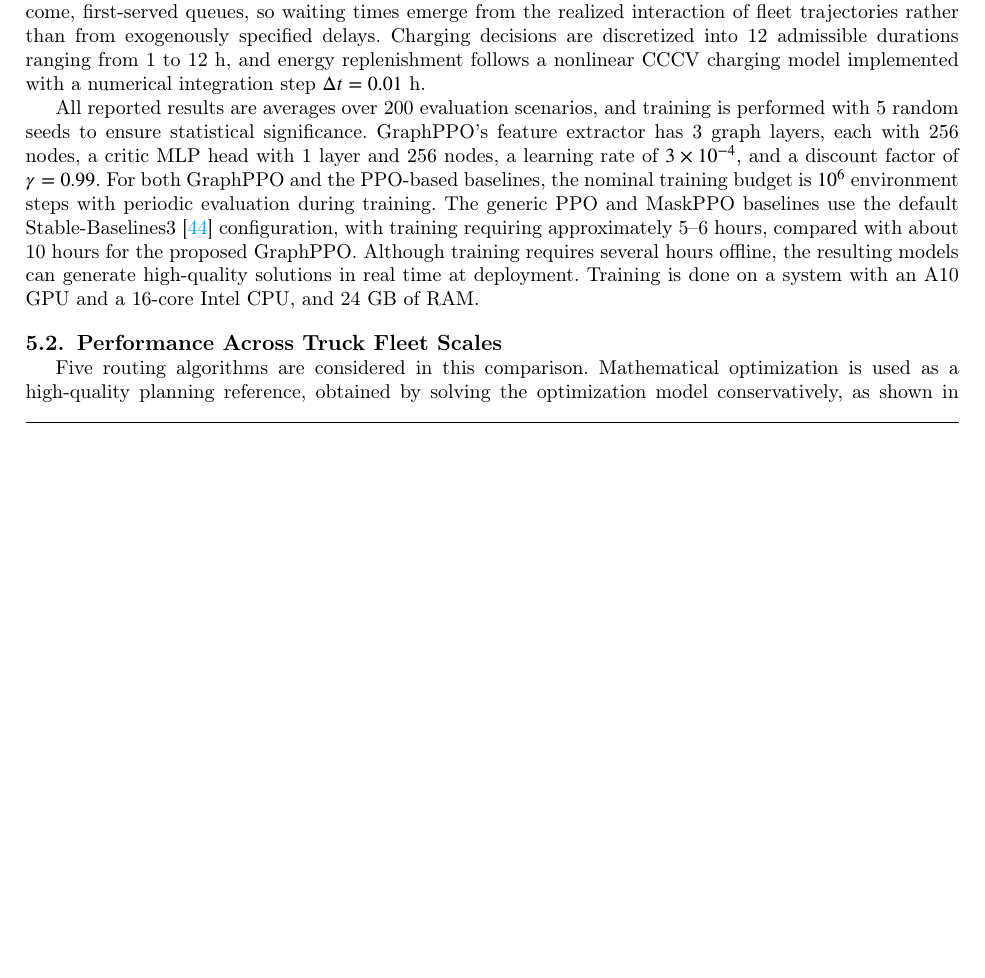
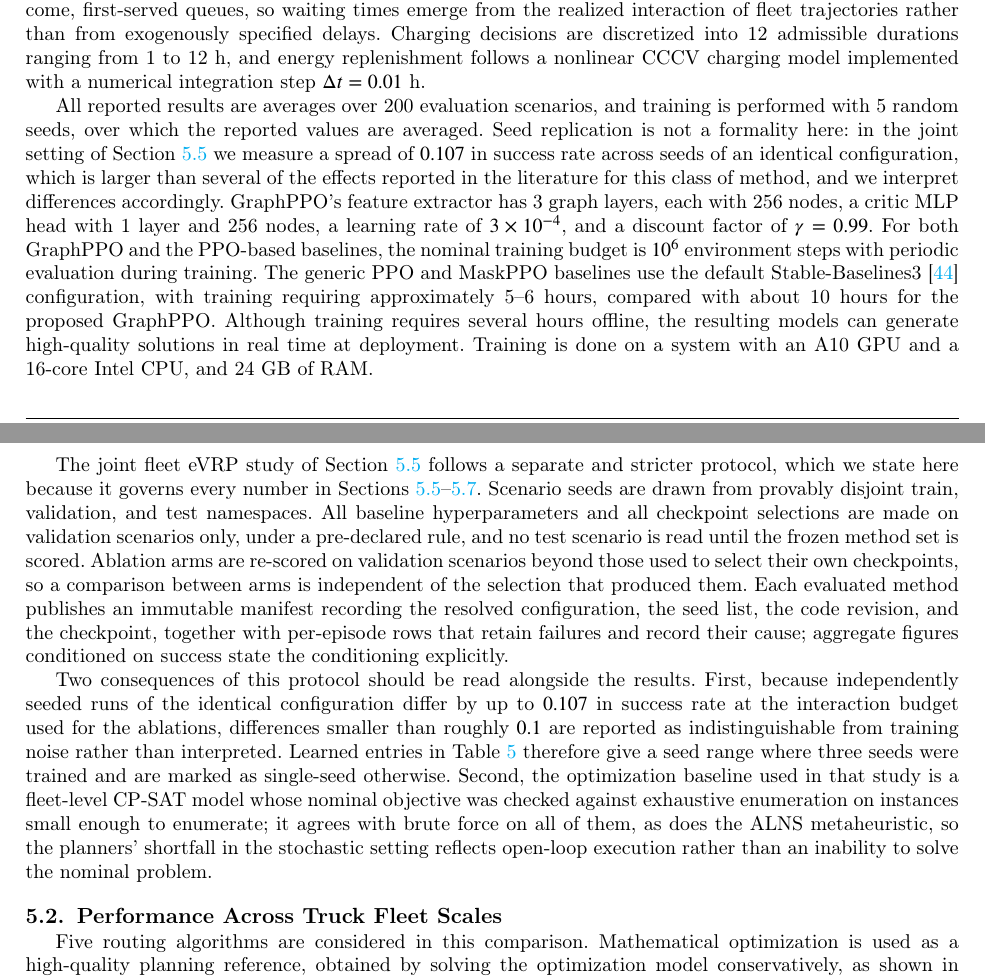
Before and after one commit to StavrosOrf/eTruckRouting, a LaTeX paper (latex/main.tex): part of page 16 of 25 before the commit and two parts of pages 16 and 17 of 25 after it, the two joined at a grey line, cut so that both start at the same text, the shorter picture padded with empty space. Compiled offline with pdfLaTeX; a LaTeX package or settings file that is missing is left out.

Commit message:
paper: state the evaluation protocol and temper the seed claim
The experimental setup now states the protocol governing the joint-setting
results: disjoint train/validation/test seed namespaces, all tuning and
selection on validation only under a pre-declared rule, ablations re-scored on
scenarios beyond those that selected their checkpoints, immutable manifests,
failure-retaining episode rows, and explicit conditioning on every aggregate.

It also states the two facts a reader needs in order to interpret the tables:
that differences below roughly 0.1 success are indistinguishable from training
noise at that budget, and that the optimization baseline agrees with exhaustive
enumeration wherever enumeration is possible, so its shortfall under
uncertainty is an execution result rather than a search result.

"5 random seeds to ensure statistical significance" overstated what seeds
provide; the count is retained but the claim is replaced by the measured seed
spread and how it is used.

Co-Authored-By: Claude Opus 5 <noreply@anthropic.com>

```diff
--- a/latex/main.tex
+++ b/latex/main.tex
@@ -1015,9 +1015,13 @@ To reflect operational realism, the benchmark integrates both exogenous and endo
 \label{fig:cali}
 \end{figure}
 
-All reported results are averages over 200 evaluation scenarios, and training is performed with 5 random seeds to ensure statistical significance. GraphPPO's feature extractor has 3 graph layers, each with 256 nodes, a critic MLP head with 1 layer and 256 nodes, a learning rate of $3\times10^{-4}$, and a discount factor of $\gamma = 0.99$. For both GraphPPO and the PPO-based baselines, the nominal training budget is $10^6$ environment steps with periodic evaluation during training.
+All reported results are averages over 200 evaluation scenarios, and training is performed with 5 random seeds, over which the reported values are averaged. Seed replication is not a formality here: in the joint setting of Section~\ref{sec:joint_evrp} we measure a spread of $0.107$ in success rate across seeds of an identical configuration, which is larger than several of the effects reported in the literature for this class of method, and we interpret differences accordingly. GraphPPO's feature extractor has 3 graph layers, each with 256 nodes, a critic MLP head with 1 layer and 256 nodes, a learning rate of $3\times10^{-4}$, and a discount factor of $\gamma = 0.99$. For both GraphPPO and the PPO-based baselines, the nominal training budget is $10^6$ environment steps with periodic evaluation during training.
 The generic PPO and MaskPPO baselines use the default Stable-Baselines3~\cite{sb3} configuration, with training requiring approximately 5--6 hours, compared with about 10 hours for the proposed GraphPPO. Although training requires several hours offline, the resulting models can generate high-quality solutions in real time at deployment.
 Training is done on a system with an A10 GPU and a 16-core Intel CPU, and 24 GB of RAM.
+
+The joint fleet eVRP study of Section~\ref{sec:joint_evrp} follows a separate and stricter protocol, which we state here because it governs every number in Sections~\ref{sec:joint_evrp}--\ref{sec:transfer}. Scenario seeds are drawn from provably disjoint train, validation, and test namespaces. All baseline hyperparameters and all checkpoint selections are made on validation scenarios only, under a pre-declared rule, and no test scenario is read until the frozen method set is scored. Ablation arms are re-scored on validation scenarios beyond those used to select their own checkpoints, so a comparison between arms is independent of the selection that produced them. Each evaluated method publishes an immutable manifest recording the resolved configuration, the seed list, the code revision, and the checkpoint, together with per-episode rows that retain failures and record their cause; aggregate figures conditioned on success state the conditioning explicitly.
+
+Two consequences of this protocol should be read alongside the results. First, because independently seeded runs of the identical configuration differ by up to $0.107$ in success rate at the interaction budget used for the ablations, differences smaller than roughly $0.1$ are reported as indistinguishable from training noise rather than interpreted. Learned entries in Table~\ref{tab:joint_evrp_metrics} therefore give a seed range where three seeds were trained and are marked as single-seed otherwise. Second, the optimization baseline used in that study is a fleet-level CP-SAT model whose nominal objective was checked against exhaustive enumeration on instances small enough to enumerate; it agrees with brute force on all of them, as does the ALNS metaheuristic, so the planners' shortfall in the stochastic setting reflects open-loop execution rather than an inability to solve the nominal problem.
 
 
 \subsection{Performance Across Truck Fleet Scales}
```
